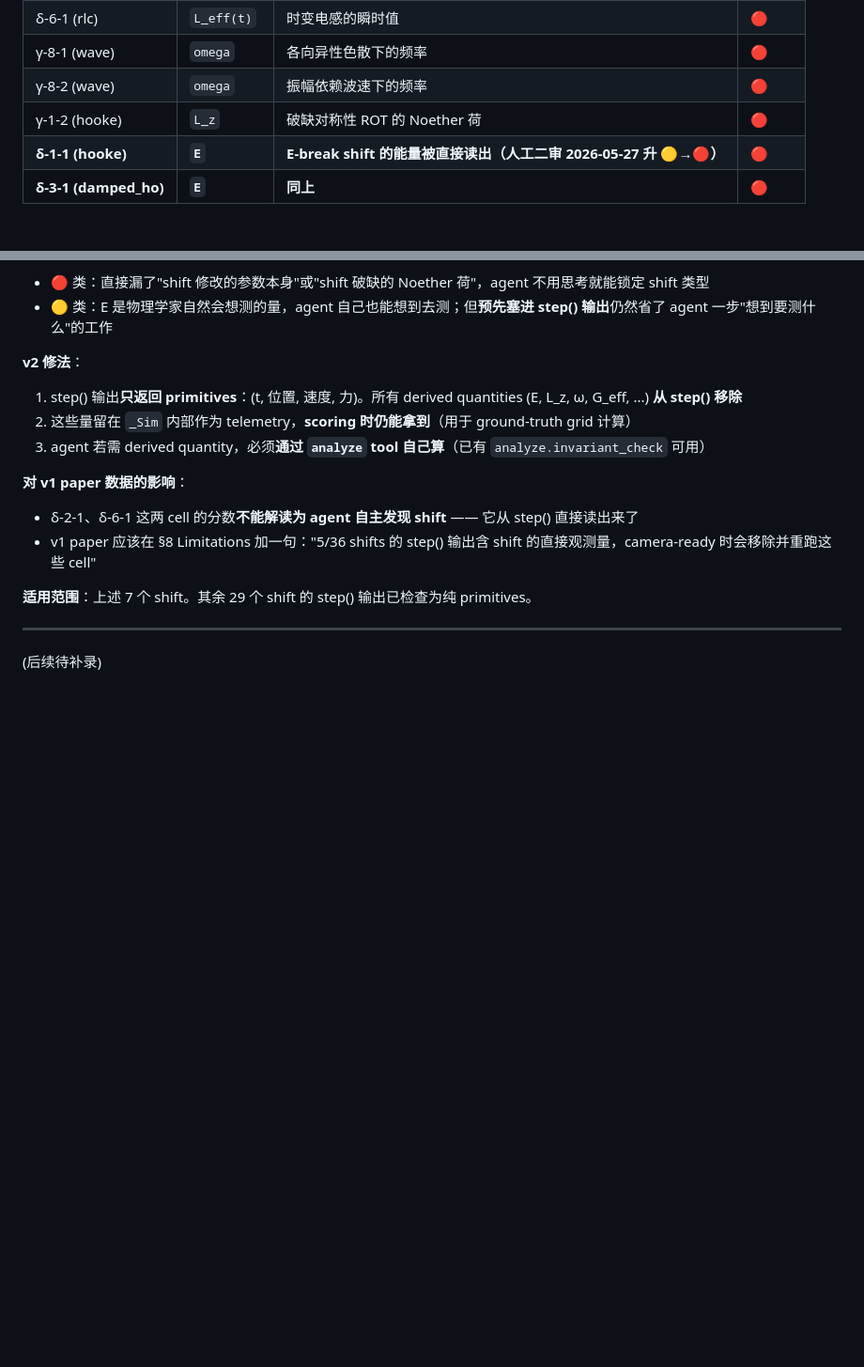
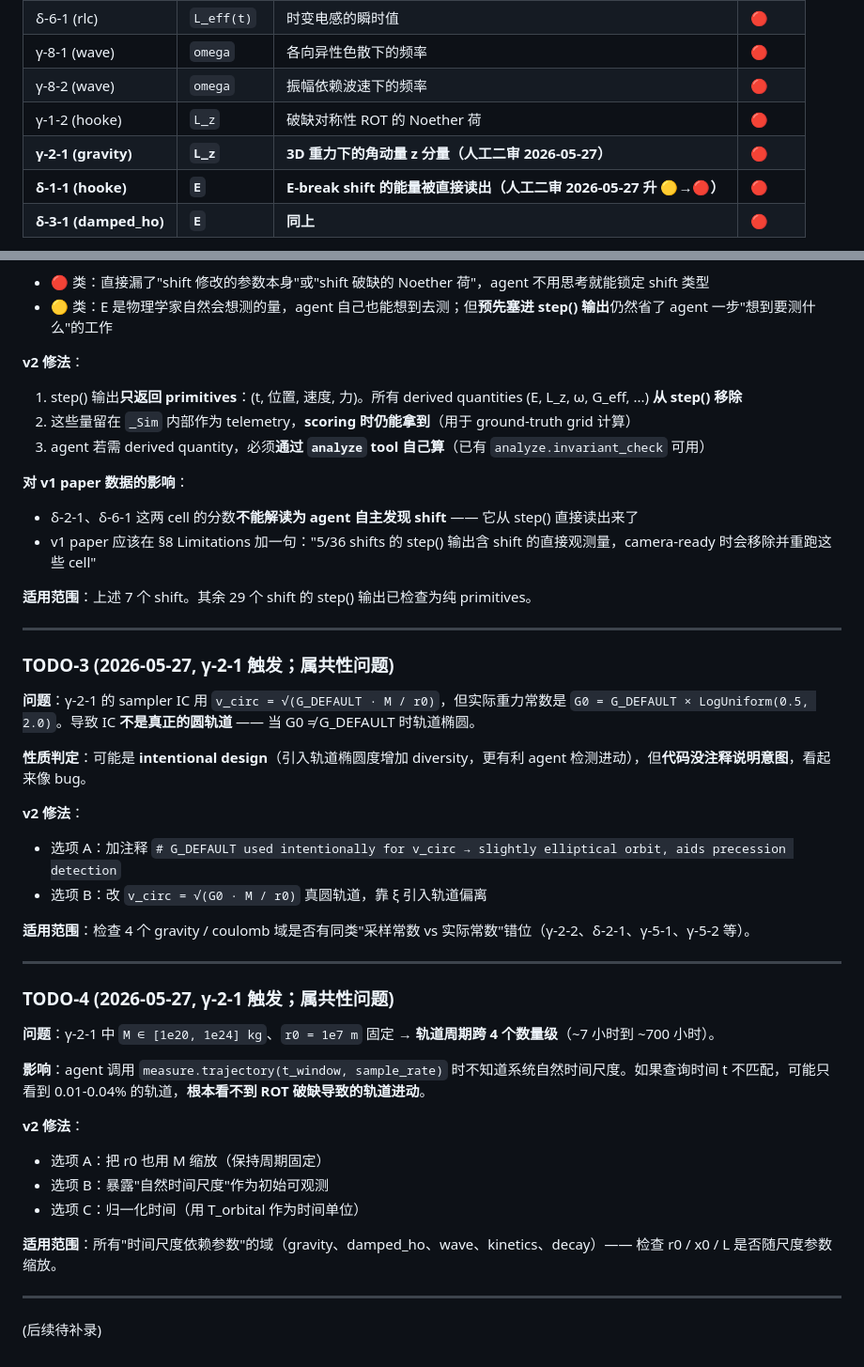
Before and after one commit to ShadoWrold/mirrorlab, a Markdown page: docs/v2-todo.md, 2 parts joined by grey strips. Shown at 94% size. GitHub-like rendering; blank space fills up the shorter version.

Commit message:
γ-2-1 errata: L_z leak 🔴, v_circ/timescale 🟡; add TODO-3/4
Human review (2026-05-27) of γ-2-1:
- L_z output in step() → 🔴 (was 🟡), same severity rule as γ-1-2
- v_circ uses G_DEFAULT not G_0 → IC not truly circular, possibly
  intentional but undocumented (TODO-3)
- M spans 4 orders of magnitude with fixed r_0 → orbital period spans
  4 orders → agent's tool-call time grid may miss orbital precession
  signal (TODO-4)

Updated leak class to 8 🔴 shifts. Verified F = -∇V derivation
match catalog (including R2A.1 sign fix), PAR / equivalence principle
analytically preserved.

Co-Authored-By: Claude Opus 4.7 (1M context) <noreply@anthropic.com>

```diff
--- a/docs/v2-todo.md
+++ b/docs/v2-todo.md
@@ -39,6 +39,7 @@ Sprint 1-4 通过审查暴露的、暂时不修但日后必须处理的设计问
 | γ-8-1 (wave) | `omega` | 各向异性色散下的频率 | 🔴 |
 | γ-8-2 (wave) | `omega` | 振幅依赖波速下的频率 | 🔴 |
 | γ-1-2 (hooke) | `L_z` | 破缺对称性 ROT 的 Noether 荷 | 🔴 |
+| **γ-2-1 (gravity)** | **`L_z`** | **3D 重力下的角动量 z 分量（人工二审 2026-05-27）** | **🔴** |
 | **δ-1-1 (hooke)** | **`E`** | **E-break shift 的能量被直接读出（人工二审 2026-05-27 升 🟡→🔴）** | **🔴** |
 | **δ-3-1 (damped_ho)** | **`E`** | **同上** | **🔴** |
 
@@ -68,4 +69,33 @@ leak 严重度不取决于 "agent 自己会不会想到测这个量"，而取决
 
 ---
 
+### TODO-3 (2026-05-27, γ-2-1 触发；属共性问题)
+
+**问题**：γ-2-1 的 sampler IC 用 `v_circ = √(G_DEFAULT · M / r0)`，但实际重力常数是 `G0 = G_DEFAULT × LogUniform(0.5, 2.0)`。导致 IC **不是真正的圆轨道** —— 当 G0 ≠ G_DEFAULT 时轨道椭圆。
+
+**性质判定**：可能是 **intentional design**（引入轨道椭圆度增加 diversity，更有利 agent 检测进动），但**代码没注释说明意图**，看起来像 bug。
+
+**v2 修法**：
+- 选项 A：加注释 `# G_DEFAULT used intentionally for v_circ → slightly elliptical orbit, aids precession detection`
+- 选项 B：改 `v_circ = √(G0 · M / r0)` 真圆轨道，靠 ξ 引入轨道偏离
+
+**适用范围**：检查 4 个 gravity / coulomb 域是否有同类"采样常数 vs 实际常数"错位（γ-2-2、δ-2-1、γ-5-1、γ-5-2 等）。
+
+---
+
+### TODO-4 (2026-05-27, γ-2-1 触发；属共性问题)
+
+**问题**：γ-2-1 中 `M ∈ [1e20, 1e24] kg`、`r0 = 1e7 m` 固定 → **轨道周期跨 4 个数量级**（~7 小时到 ~700 小时）。
+
+**影响**：agent 调用 `measure.trajectory(t_window, sample_rate)` 时不知道系统自然时间尺度。如果查询时间 t 不匹配，可能只看到 0.01-0.04% 的轨道，**根本看不到 ROT 破缺导致的轨道进动**。
+
+**v2 修法**：
+- 选项 A：把 r0 也用 M 缩放（保持周期固定）
+- 选项 B：暴露"自然时间尺度"作为初始可观测
+- 选项 C：归一化时间（用 T_orbital 作为时间单位）
+
+**适用范围**：所有"时间尺度依赖参数"的域（gravity、damped_ho、wave、kinetics、decay）—— 检查 r0 / x0 / L 是否随尺度参数缩放。
+
+---
+
 (后续待补录)
```
Also changed, not shown: docs/audits/gravity_g_2_1.md (+4 -0 lines).
